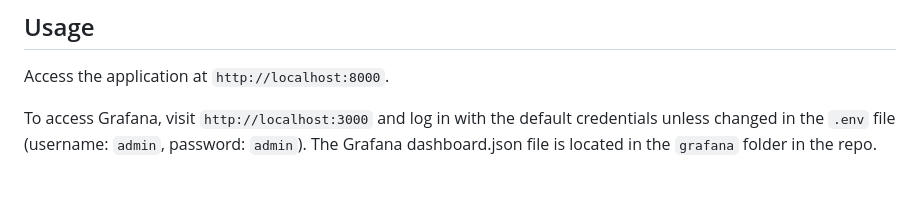
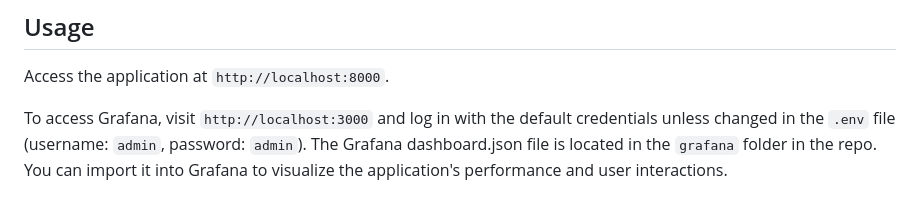
Before and after one commit to liminm/meal-mentor, a Markdown page: README.md, the part around the change printed below. Drawn GitHub-style.

```diff
--- a/README.md
+++ b/README.md
@@ -255,7 +257,8 @@ Access the application at `http://localhost:8000`.
 
 To access Grafana, visit `http://localhost:3000` and log in with the default credentials unless changed in the `.env`
 file (username: `admin`, password: `admin`).
-The Grafana dashboard.json file is located in the `grafana` folder in the repo.
+The Grafana dashboard.json file is located in the `grafana` folder in the repo. You can import it into Grafana to
+visualize the application's performance and user interactions.
 <p align="center">
   <img src="images/grafana_dashboard_screenshot1.png" width="600">
   <img src="images/grafana_dashboard_screenshot2.png" width="600">
```
Also changed, not shown: other parts of README.md (+8 -24 lines).
